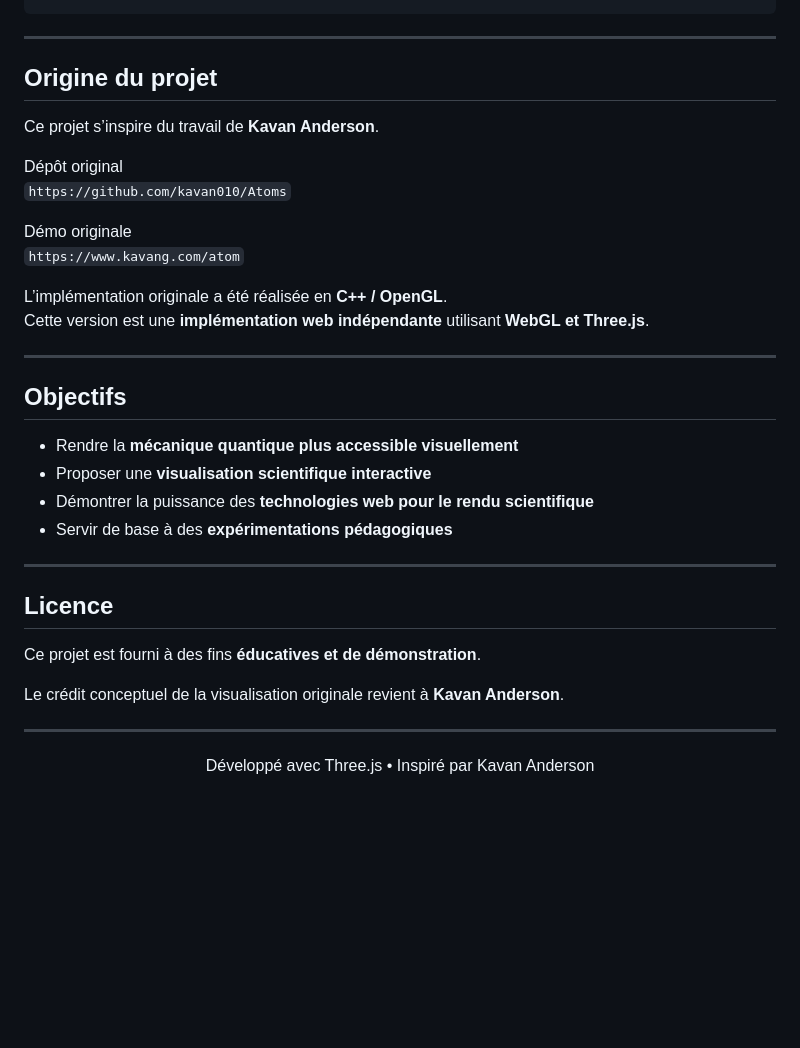
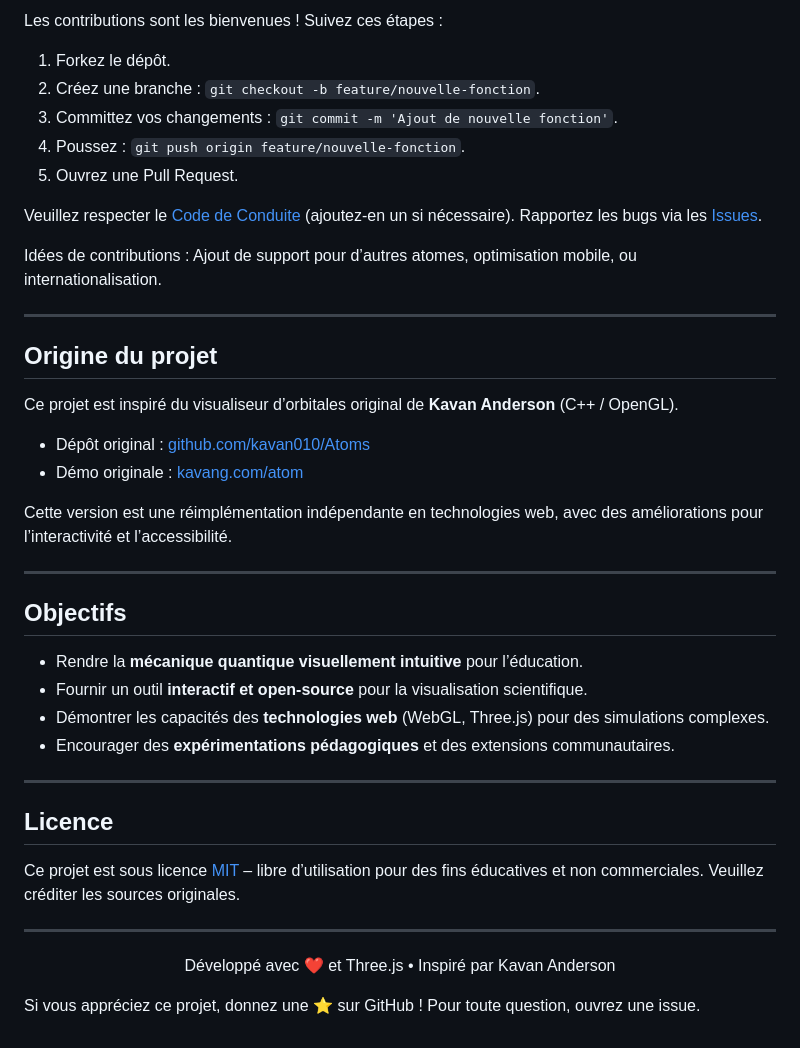
Before and after one commit to Giscolab/Atoms, a Markdown page: README.md, the part around one of its changes. Rendered like a GitHub page; blank space fills up the shorter version.

```diff
--- a/README.md
+++ b/README.md
@@ -119,38 +188,46 @@ orbital-visualizer/
+Les contributions sont les bienvenues ! Suivez ces étapes :
+
+1. Forkez le dépôt.
+2. Créez une branche : `git checkout -b feature/nouvelle-fonction`.
+3. Committez vos changements : `git commit -m 'Ajout de nouvelle fonction'`.
+4. Poussez : `git push origin feature/nouvelle-fonction`.
+5. Ouvrez une Pull Request.
+
+Veuillez respecter le [Code de Conduite](CODE_OF_CONDUCT.md) (ajoutez-en un si nécessaire). Rapportez les bugs via les [Issues](https://github.com/votre-utilisateur/orbital-visualizer/issues).
+
+Idées de contributions : Ajout de support pour d’autres atomes, optimisation mobile, ou internationalisation.
 
 ---
 
 ## Origine du projet
 
-Ce projet s’inspire du travail de **Kavan Anderson**.
+Ce projet est inspiré du visualiseur d’orbitales original de **Kavan Anderson** (C++ / OpenGL).
 
-Dépôt original
-`https://github.com/kavan010/Atoms`
+- Dépôt original : [github.com/kavan010/Atoms](https://github.com/kavan010/Atoms)
+- Démo originale : [kavang.com/atom](https://www.kavang.com/atom)
 
-Démo originale
-`https://www.kavang.com/atom`
-
-L’implémentation originale a été réalisée en **C++ / OpenGL**.
-Cette version est une **implémentation web indépendante** utilisant **WebGL et Three.js**.
+Cette version est une réimplémentation indépendante en technologies web, avec des améliorations pour l’interactivité et l’accessibilité.
 
 ---
 
 ## Objectifs
 
-- Rendre la **mécanique quantique plus accessible visuellement**
-- Proposer une **visualisation scientifique interactive**
-- Démontrer la puissance des **technologies web pour le rendu scientifique**
-- Servir de base à des **expérimentations pédagogiques**
+- Rendre la **mécanique quantique visuellement intuitive** pour l’éducation.
+- Fournir un outil **interactif et open-source** pour la visualisation scientifique.
+- Démontrer les capacités des **technologies web** (WebGL, Three.js) pour des simulations complexes.
+- Encourager des **expérimentations pédagogiques** et des extensions communautaires.
 
 ---
 
 ## Licence
 
-Ce projet est fourni à des fins **éducatives et de démonstration**.
-
-Le crédit conceptuel de la visualisation originale revient à **Kavan Anderson**.
+Ce projet est sous licence [MIT](LICENSE) – libre d’utilisation pour des fins éducatives et non commerciales. Veuillez créditer les sources originales.
 
 ---
 
+
 <p align="center">
-Développé avec Three.js • Inspiré par Kavan Anderson
+  Développé avec ❤️ et Three.js • Inspiré par Kavan Anderson
 </p>
+
+Si vous appréciez ce projet, donnez une ⭐ sur GitHub ! Pour toute question, ouvrez une issue.
```
Also changed, not shown: other parts of README.md (+126 -57 lines).
